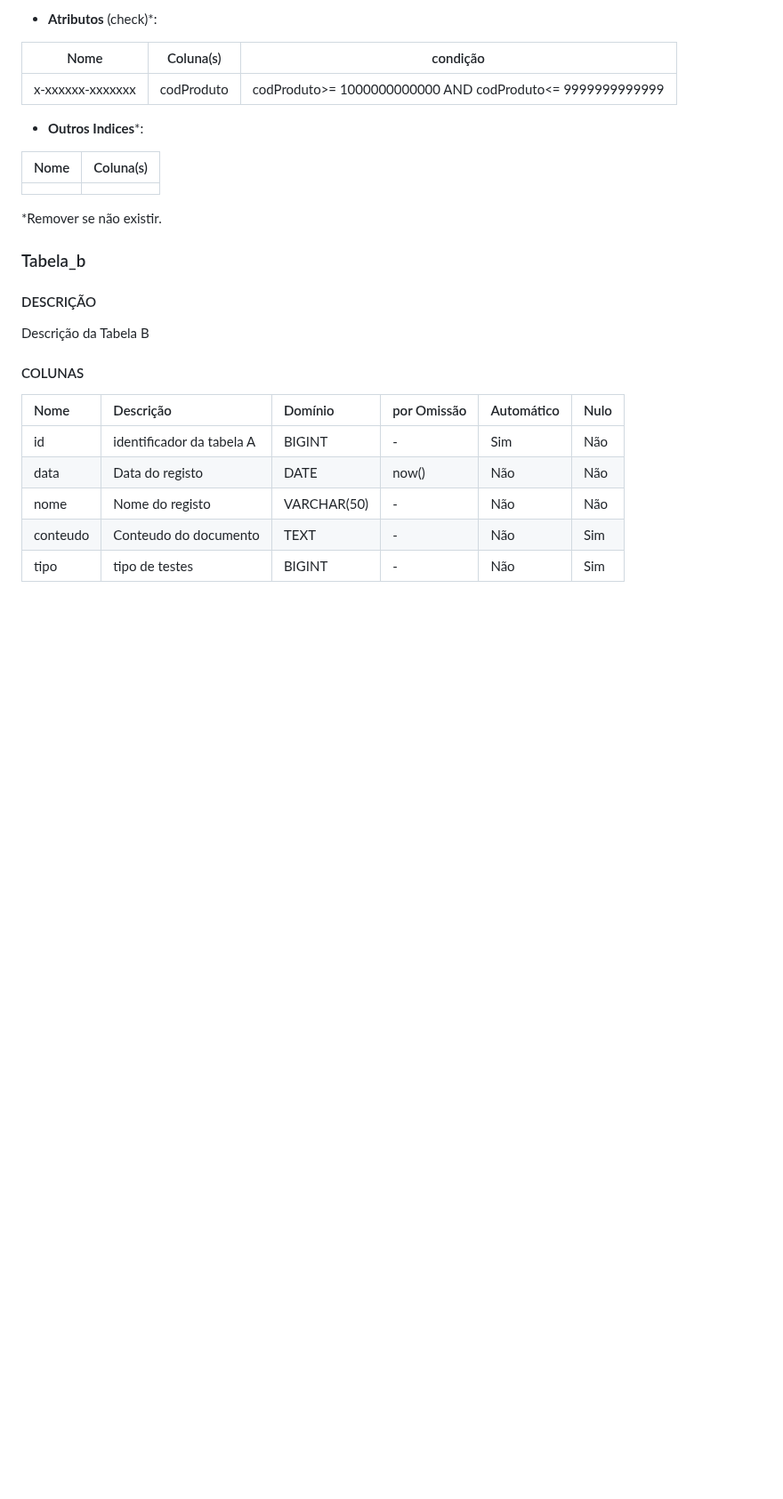
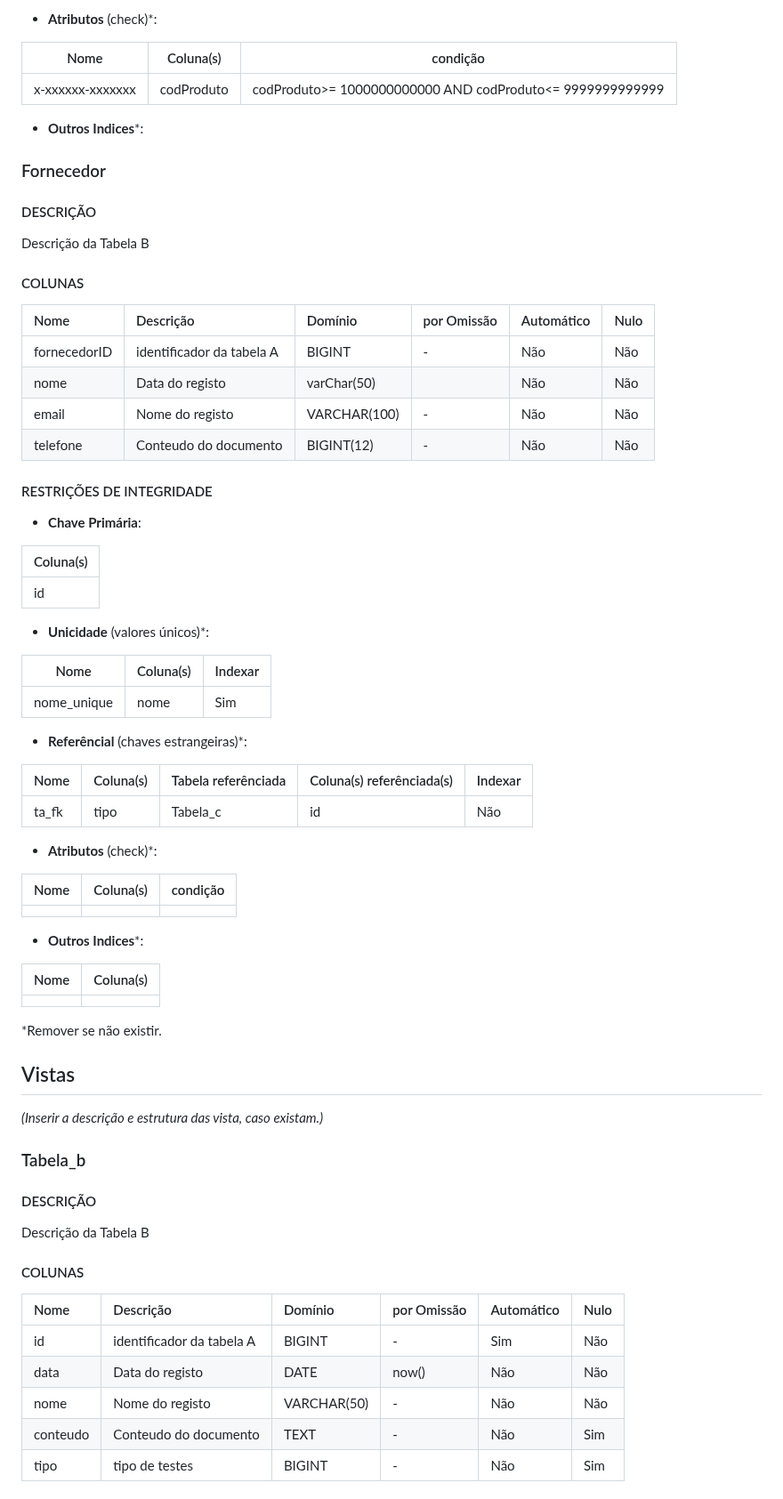
Before and after one commit to TCM23-SIBD-G03/M2, a Markdown page: doc/rebd/rebd04.md, the part around the change. Shown at 89% size. Drawn GitHub-style; blank space fills up the shorter version.

```diff
--- a/doc/rebd/rebd04.md
+++ b/doc/rebd/rebd04.md
@@ -48,11 +48,67 @@ _(Apresentar o esquema físico da Base de Dados. Para cada relação resultante,
 | x-xxxxxx-xxxxxxx   | codProduto  |codProduto>= 1000000000000 AND codProduto<= 9999999999999 |
 - **Outros Indices***:
 
+### Fornecedor
+
+#### DESCRIÇÃO <!-- omit in toc -->
+
+Descrição da Tabela B
+
+#### COLUNAS <!-- omit in toc -->
+
+| Nome     | Descrição                 | Domínio     | por Omissão | Automático | Nulo |
+| :------- | :------------------------ | :---------- | :---------- | :--------- | :--- |
+| fornecedorID       | identificador da tabela A | BIGINT      | -           | Não       | Não  |
+| nome    | Data do registo           |      varChar(50)  |     | Não        | Não  |
+| email     | Nome do registo           | VARCHAR(100) | -           | Não        | Não  |
+| telefone| Conteudo do documento     | BIGINT(12) | -           | Não        | Não |
+
+
+#### RESTRIÇÕES DE INTEGRIDADE <!-- omit in toc -->
+
+- **Chave Primária**:
+
+| Coluna(s) |
+| --------- |
+| id        |
+
+- **Unicidade** (valores únicos)*:
+
+| Nome        | Coluna(s) | Indexar |
+| ----------- | --------- | ------- |
+| nome_unique | nome      | Sim     |
+
+- **Referêncial** (chaves estrangeiras)*:
+
+| Nome  | Coluna(s) | Tabela referênciada | Coluna(s) referênciada(s) | Indexar |
+| ----- | --------- | ------------------- | ------------------------- | ------- |
+| ta_fk | tipo      | Tabela_c            | id                        | Não     |
+
+- **Atributos** (check)*:
+
+| Nome | Coluna(s) | condição |
+| ---- | --------- | -------- |
+|      |           |          |
+
+- **Outros Indices***:
+
 | Nome | Coluna(s) |
 | ---- | --------- |
 |      |           |
 
   *Remover se não existir.
+
+## Vistas
+
+_(Inserir a descrição e estrutura das vista, caso existam.)_
+
+
+
+
+
+
+
+
 
 ### Tabela_b
 
```
